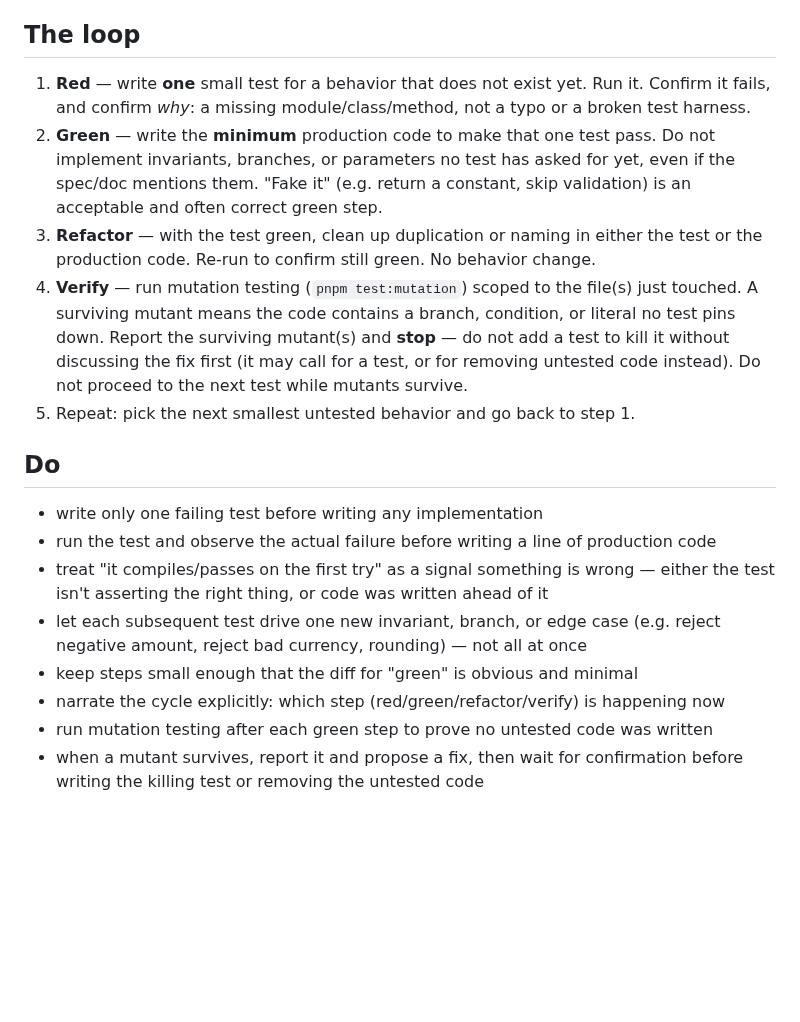
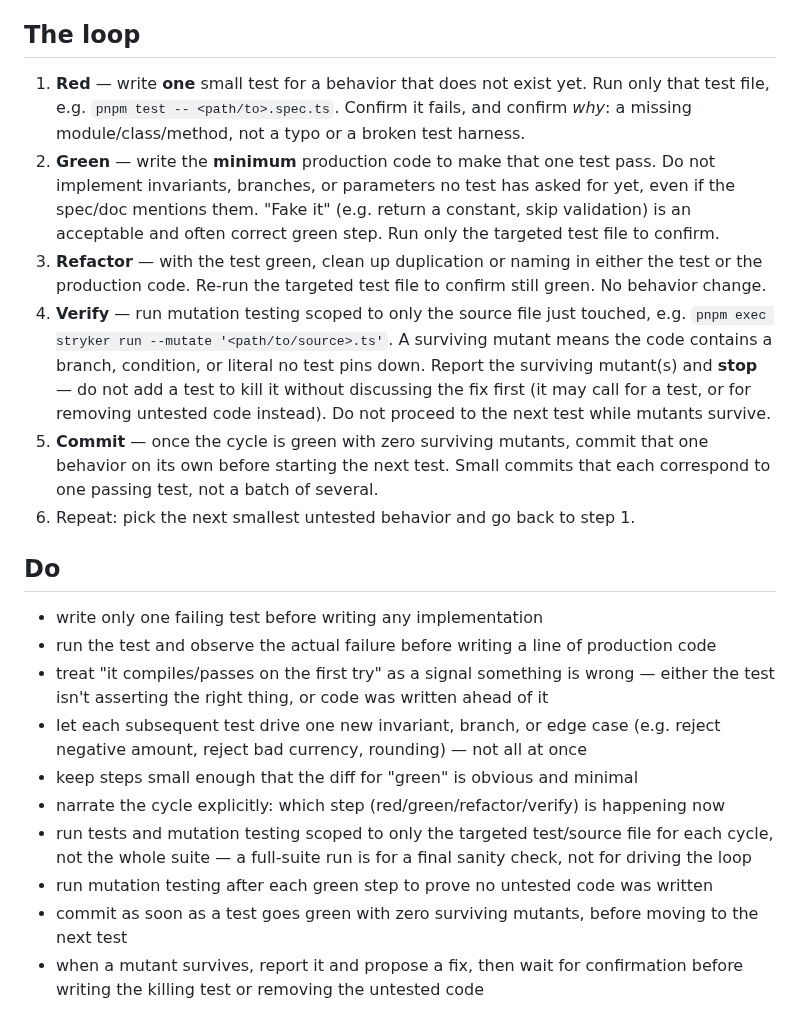
Before and after one commit to guillaumeagile/omni-product, a Markdown page: agents/skills/tdd-by-the-book.md, the part around the change. GitHub-like rendering; blank space fills up the shorter version.

Commit message:
tdd-by-the-book: commit after each green, mutant-free test

```diff
--- a/agents/skills/tdd-by-the-book.md
+++ b/agents/skills/tdd-by-the-book.md
@@ -14,22 +14,28 @@ code exists because a failing test demanded it — never ahead of it.
 ## The loop
 
 1. **Red** — write **one** small test for a behavior that does not exist yet.
-   Run it. Confirm it fails, and confirm *why*: a missing module/class/method,
-   not a typo or a broken test harness.
+   Run only that test file, e.g. `pnpm test -- <path/to>.spec.ts`. Confirm it
+   fails, and confirm *why*: a missing module/class/method, not a typo or a
+   broken test harness.
 2. **Green** — write the **minimum** production code to make that one test pass.
    Do not implement invariants, branches, or parameters no test has asked for
    yet, even if the spec/doc mentions them. "Fake it" (e.g. return a constant,
-   skip validation) is an acceptable and often correct green step.
+   skip validation) is an acceptable and often correct green step. Run only the
+   targeted test file to confirm.
 3. **Refactor** — with the test green, clean up duplication or naming in either
-   the test or the production code. Re-run to confirm still green. No behavior
-   change.
-4. **Verify** — run mutation testing (`pnpm test:mutation`) scoped to the file(s)
-   just touched. A surviving mutant means the code contains a branch, condition,
-   or literal no test pins down. Report the surviving mutant(s) and **stop** —
-   do not add a test to kill it without discussing the fix first (it may call
-   for a test, or for removing untested code instead). Do not proceed to the
+   the test or the production code. Re-run the targeted test file to confirm
+   still green. No behavior change.
+4. **Verify** — run mutation testing scoped to only the source file just
+   touched, e.g. `pnpm exec stryker run --mutate '<path/to/source>.ts'`. A
+   surviving mutant means the code contains a branch, condition, or literal no
+   test pins down. Report the surviving mutant(s) and **stop** — do not add a
+   test to kill it without discussing the fix first (it may call for a test, or
+   for removing untested code instead). Do not proceed to the
    next test while mutants survive.
-5. Repeat: pick the next smallest untested behavior and go back to step 1.
+5. **Commit** — once the cycle is green with zero surviving mutants, commit
+   that one behavior on its own before starting the next test. Small commits
+   that each correspond to one passing test, not a batch of several.
+6. Repeat: pick the next smallest untested behavior and go back to step 1.
 
 ## Do
 
@@ -41,7 +47,12 @@ code exists because a failing test demanded it — never ahead of it.
   (e.g. reject negative amount, reject bad currency, rounding) — not all at once
 - keep steps small enough that the diff for "green" is obvious and minimal
 - narrate the cycle explicitly: which step (red/green/refactor/verify) is happening now
+- run tests and mutation testing scoped to only the targeted test/source file for
+  each cycle, not the whole suite — a full-suite run is for a final sanity check,
+  not for driving the loop
 - run mutation testing after each green step to prove no untested code was written
+- commit as soon as a test goes green with zero surviving mutants, before moving
+  to the next test
 - when a mutant survives, report it and propose a fix, then wait for confirmation
   before writing the killing test or removing the untested code
 
```
